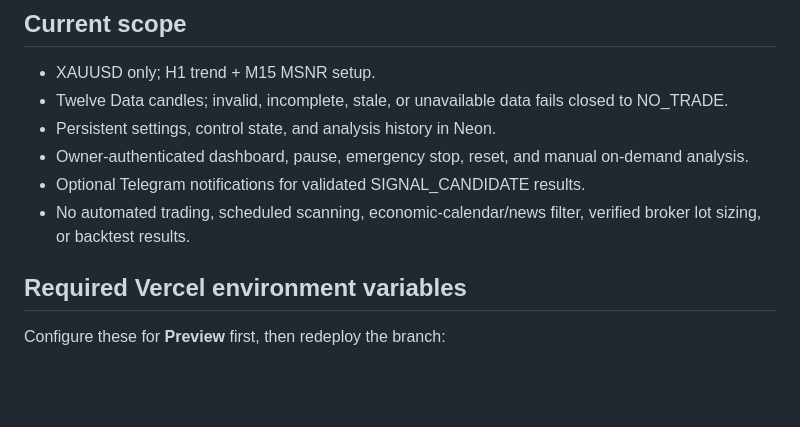
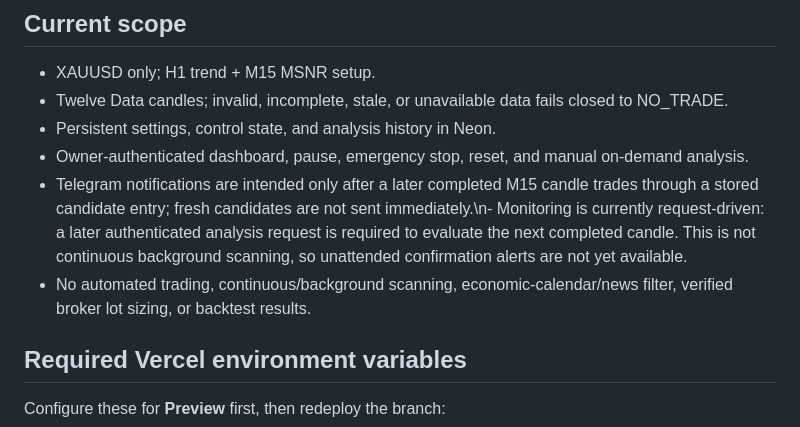
Before and after one commit to Nexora-Apparel/gold-scalper, a Markdown page: README.md, the part around the change. Rendered like a GitHub page; blank space fills up the shorter version.

Commit message:
Document entry-confirmation notification limits

```diff
--- a/README.md
+++ b/README.md
@@ -19,8 +19,8 @@ The quality score is a rule-based filter, **not** a win probability. This strate
 - Twelve Data candles; invalid, incomplete, stale, or unavailable data fails closed to NO_TRADE.
 - Persistent settings, control state, and analysis history in Neon.
 - Owner-authenticated dashboard, pause, emergency stop, reset, and manual on-demand analysis.
-- Optional Telegram notifications for validated SIGNAL_CANDIDATE results.
-- No automated trading, scheduled scanning, economic-calendar/news filter, verified broker lot sizing, or backtest results.
+- Telegram notifications are intended only after a later completed M15 candle trades through a stored candidate entry; fresh candidates are not sent immediately.\n- Monitoring is currently request-driven: a later authenticated analysis request is required to evaluate the next completed candle. This is not continuous background scanning, so unattended confirmation alerts are not yet available.
+- No automated trading, continuous/background scanning, economic-calendar/news filter, verified broker lot sizing, or backtest results.
 
 ## Required Vercel environment variables
 
```
